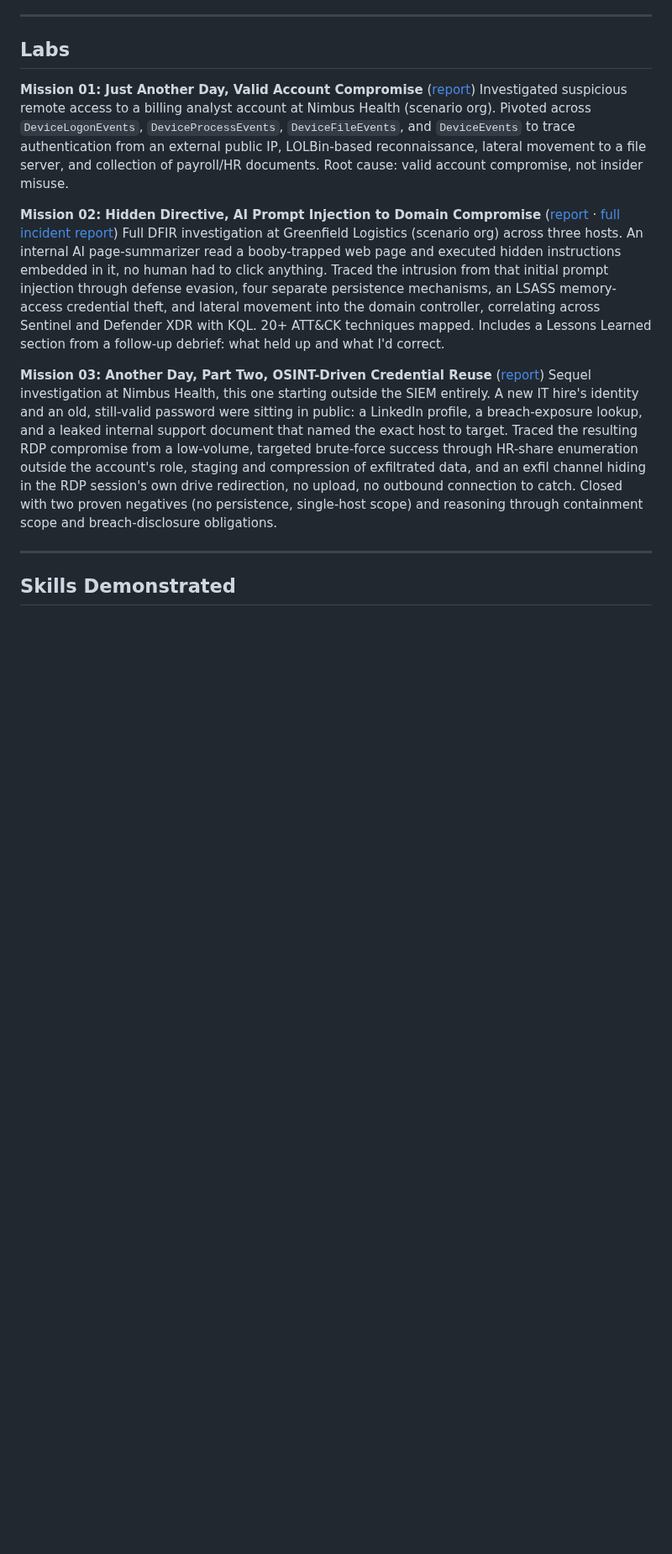
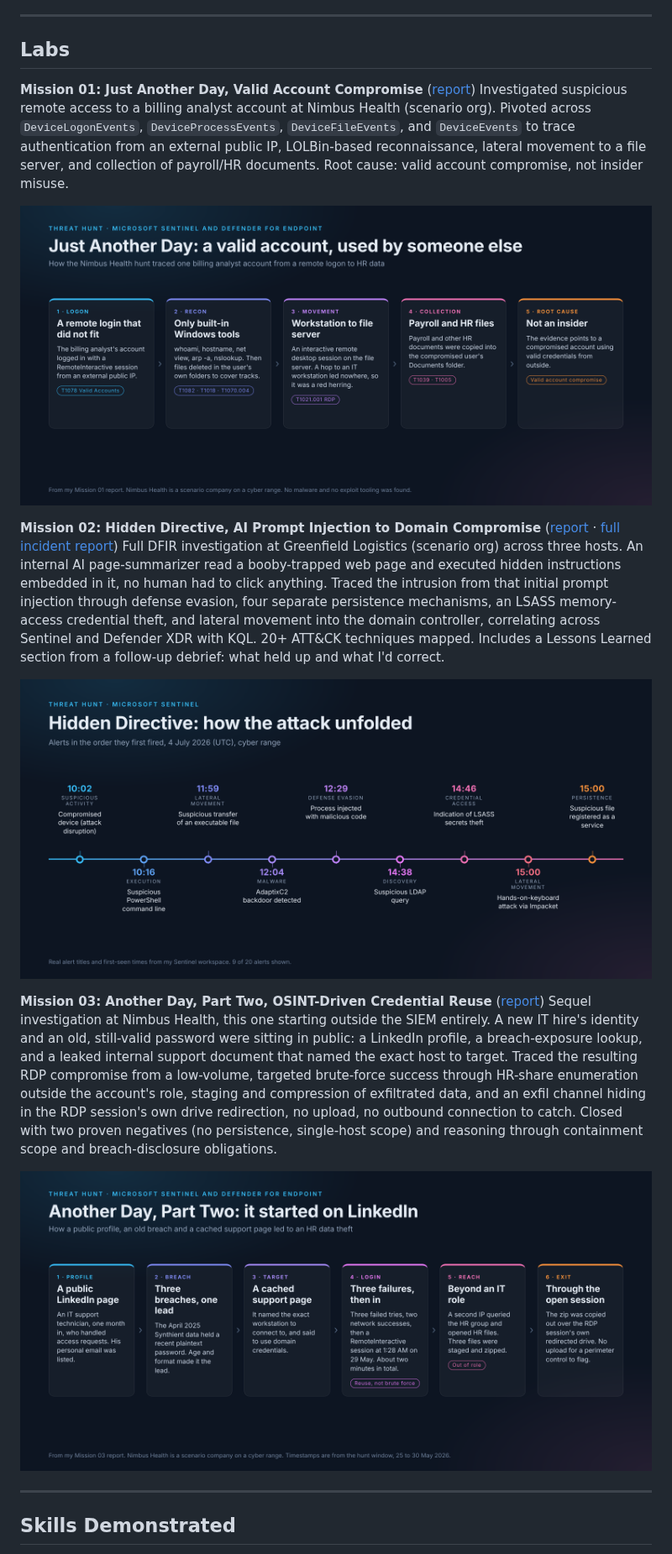
Before and after one commit to vnelai/threat-hunting-labs, a Markdown page: README.md, the part around the change. Shown at 84% size. Drawn GitHub-style; pictures changed too: images/hidden-directive-timeline.png (added), images/hunt-01-valid-account-flow.png (added), images/hunt-03-linkedin-osint-flow.png (added); blank space fills up the shorter version.

Commit message:
Add designed graphics to README

```diff
--- a/README.md
+++ b/README.md
@@ -11,11 +11,17 @@ _Defensive security work by Virginia Nelai, performed on the LOG(N) Pacific Cybe
 **Mission 01: Just Another Day, Valid Account Compromise** ([report](Mission_01_Just_Another_Day/report.md))
 Investigated suspicious remote access to a billing analyst account at Nimbus Health (scenario org). Pivoted across `DeviceLogonEvents`, `DeviceProcessEvents`, `DeviceFileEvents`, and `DeviceEvents` to trace authentication from an external public IP, LOLBin-based reconnaissance, lateral movement to a file server, and collection of payroll/HR documents. Root cause: valid account compromise, not insider misuse.
 
+![Attack flow of the Just Another Day hunt: remote logon, built-in tool recon, file server, HR data, root cause](images/hunt-01-valid-account-flow.png)
+
 **Mission 02: Hidden Directive, AI Prompt Injection to Domain Compromise** ([report](Mission_02_Hidden_Directive/report.md) · [full incident report](Mission_02_Hidden_Directive/Report/GF-INC-2026-0704_Incident_Report.md))
 Full DFIR investigation at Greenfield Logistics (scenario org) across three hosts. An internal AI page-summarizer read a booby-trapped web page and executed hidden instructions embedded in it, no human had to click anything. Traced the intrusion from that initial prompt injection through defense evasion, four separate persistence mechanisms, an LSASS memory-access credential theft, and lateral movement into the domain controller, correlating across Sentinel and Defender XDR with KQL. 20+ ATT&CK techniques mapped. Includes a Lessons Learned section from a follow-up debrief: what held up and what I'd correct.
 
+![Timeline of Microsoft Sentinel alerts from the Hidden Directive hunt, from first compromise to persistence](images/hidden-directive-timeline.png)
+
 **Mission 03: Another Day, Part Two, OSINT-Driven Credential Reuse** ([report](Mission_03_Another_Day_Part_Two/report.md))
 Sequel investigation at Nimbus Health, this one starting outside the SIEM entirely. A new IT hire's identity and an old, still-valid password were sitting in public: a LinkedIn profile, a breach-exposure lookup, and a leaked internal support document that named the exact host to target. Traced the resulting RDP compromise from a low-volume, targeted brute-force success through HR-share enumeration outside the account's role, staging and compression of exfiltrated data, and an exfil channel hiding in the RDP session's own drive redirection, no upload, no outbound connection to catch. Closed with two proven negatives (no persistence, single-host scope) and reasoning through containment scope and breach-disclosure obligations.
+
+![Attack flow of Another Day Part Two: LinkedIn profile, breach lookup, cached support page, login, HR files, exit](images/hunt-03-linkedin-osint-flow.png)
 
 ---
 
```
Also changed, not shown: IR_Investigation_Playbook.md (added, +348 -0 lines).
